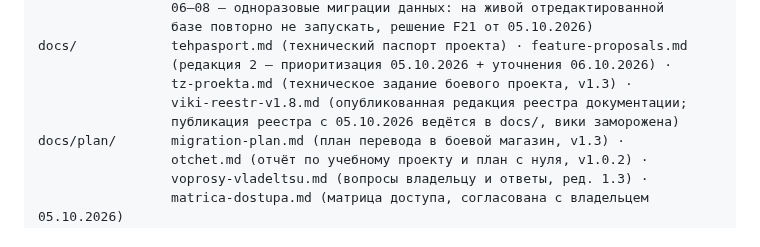
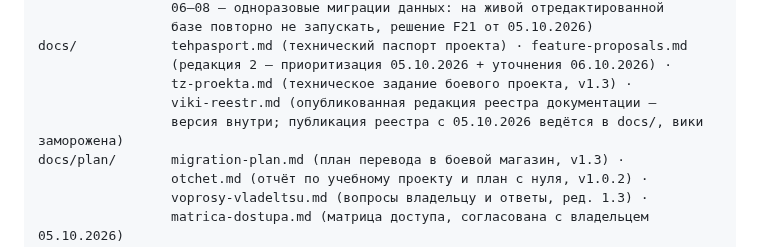
Before and after one commit to paprekolyx/Sisku, a Markdown page: README.md, the part around the change. GitHub-like rendering.

Commit message:
0.15.0-docs

```diff
--- a/README.md
+++ b/README.md
@@ -81,8 +81,8 @@ supabase/        01_schema → 21_admin_users_phone (выполнять по п
 docs/            tehpasport.md (технический паспорт проекта) · feature-proposals.md
                  (редакция 2 — приоритизация 05.10.2026 + уточнения 06.10.2026) ·
                  tz-proekta.md (техническое задание боевого проекта, v1.3) ·
-                 viki-reestr-v1.8.md (опубликованная редакция реестра документации;
-                 публикация реестра с 05.10.2026 ведётся в docs/, вики заморожена)
+                 viki-reestr.md (опубликованная редакция реестра документации —
+                 версия внутри; публикация реестра с 05.10.2026 ведётся в docs/, вики заморожена)
 docs/plan/       migration-plan.md (план перевода в боевой магазин, v1.3) ·
                  otchet.md (отчёт по учебному проекту и план с нуля, v1.0.2) ·
                  voprosy-vladeltsu.md (вопросы владельцу и ответы, ред. 1.3) ·
```
